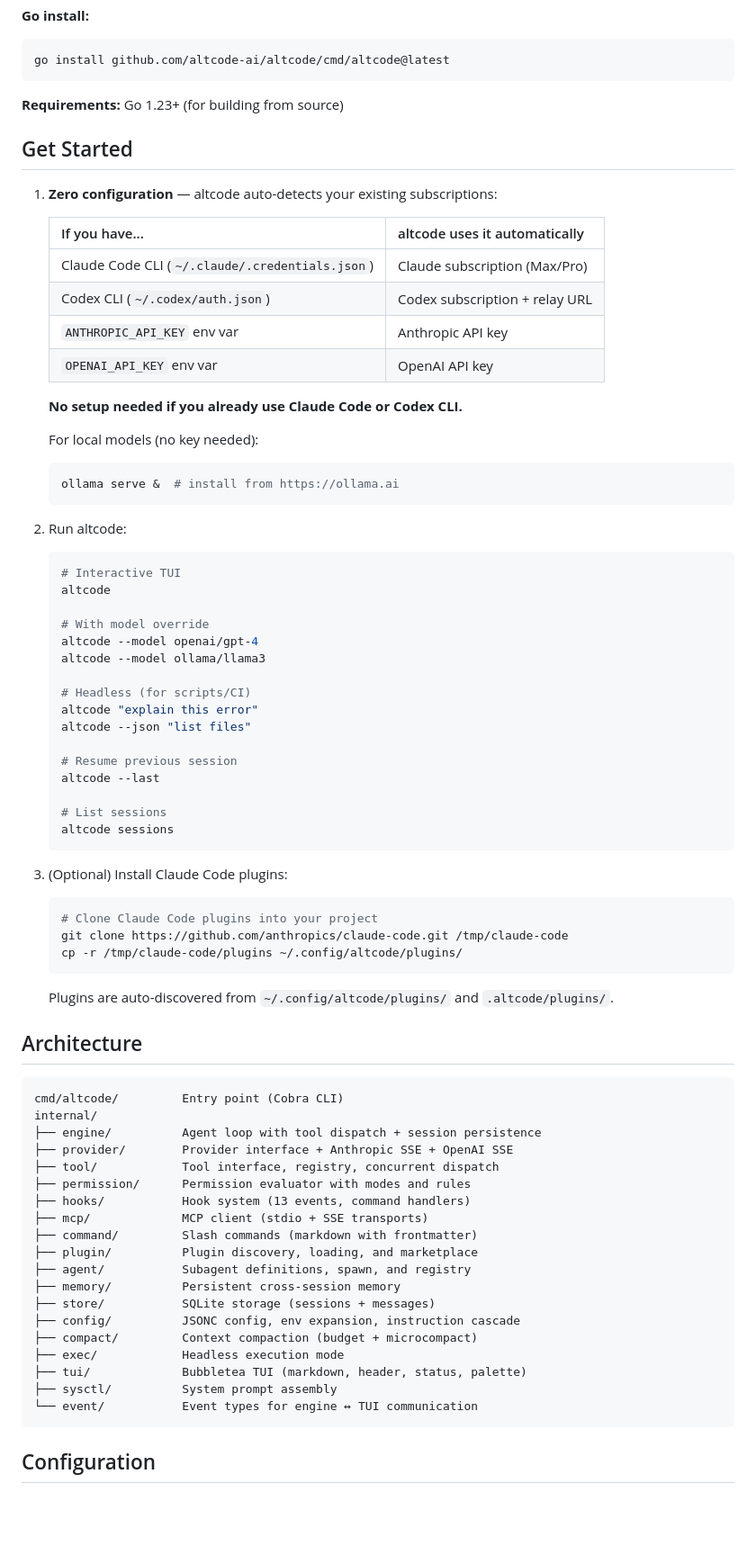
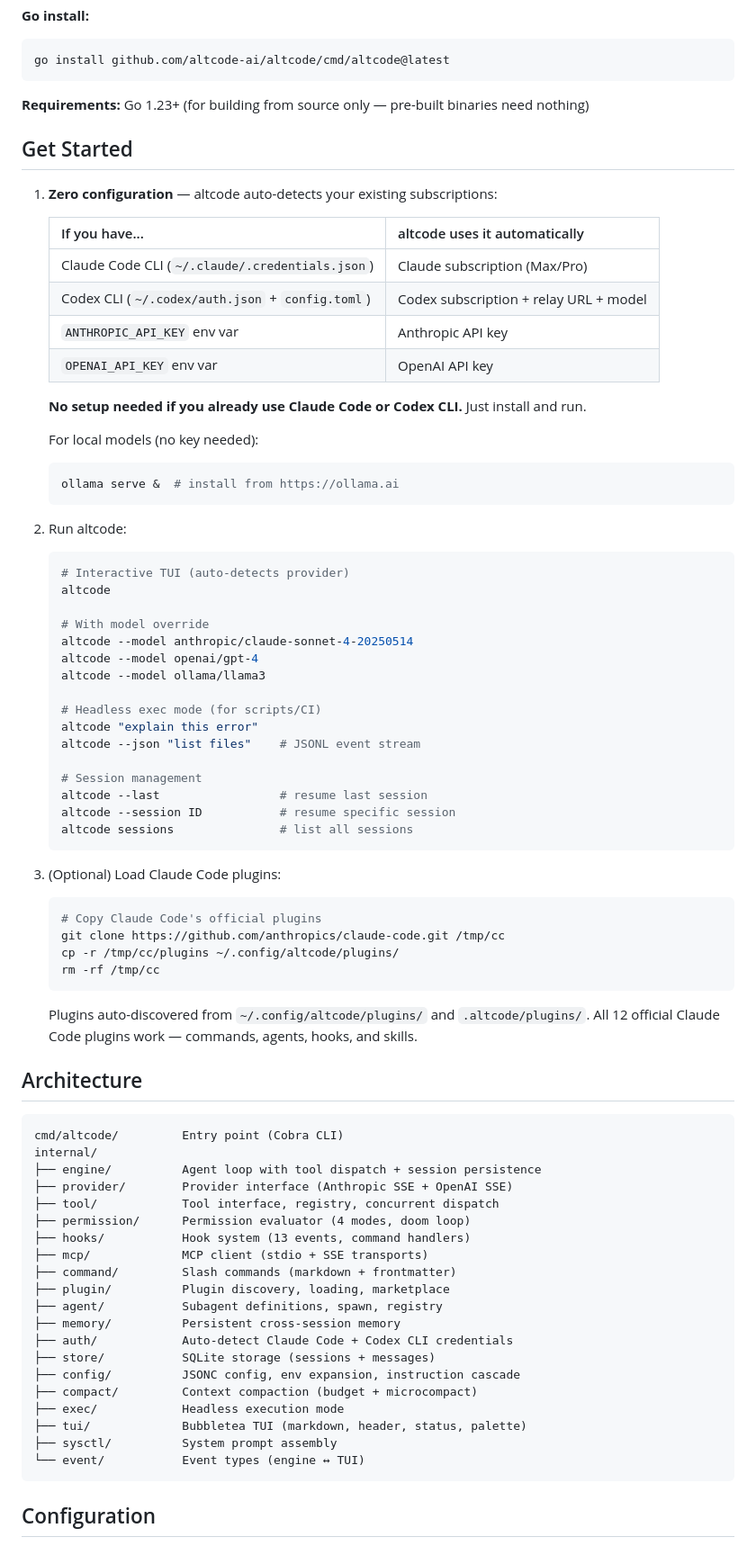
Before and after one commit to jiayaoqijia/altcode, a Markdown page: README.md, the part around one of its changes. Shown at 90% size. GitHub-like rendering; blank space fills up the shorter version.

````diff
--- a/README.md
+++ b/README.md
@@ -56,7 +72,7 @@ sudo cp dist/altcode /usr/local/bin/
 go install github.com/altcode-ai/altcode/cmd/altcode@latest
 ```
 
-**Requirements:** Go 1.23+ (for building from source)
+**Requirements:** Go 1.23+ (for building from source only — pre-built binaries need nothing)
 
 ## Get Started
 
@@ -65,11 +81,11 @@ go install github.com/altcode-ai/altcode/cmd/altcode@latest
     | If you have... | altcode uses it automatically |
     |----------------|------------------------------|
     | Claude Code CLI (`~/.claude/.credentials.json`) | Claude subscription (Max/Pro) |
-    | Codex CLI (`~/.codex/auth.json`) | Codex subscription + relay URL |
+    | Codex CLI (`~/.codex/auth.json` + `config.toml`) | Codex subscription + relay URL + model |
     | `ANTHROPIC_API_KEY` env var | Anthropic API key |
     | `OPENAI_API_KEY` env var | OpenAI API key |
 
-    **No setup needed if you already use Claude Code or Codex CLI.**
+    **No setup needed if you already use Claude Code or Codex CLI.** Just install and run.
 
     For local models (no key needed):
     ```bash
@@ -79,33 +95,35 @@ go install github.com/altcode-ai/altcode/cmd/altcode@latest
 2. Run altcode:
 
     ```bash
-    # Interactive TUI
+    # Interactive TUI (auto-detects provider)
     altcode
 
     # With model override
+    altcode --model anthropic/claude-sonnet-4-20250514
     altcode --model openai/gpt-4
     altcode --model ollama/llama3
 
-    # Headless (for scripts/CI)
+    # Headless exec mode (for scripts/CI)
     altcode "explain this error"
-    altcode --json "list files"
+    altcode --json "list files"    # JSONL event stream
 
-    # Resume previous session
-    altcode --last
-
-    # List sessions
-    altcode sessions
+    # Session management
+    altcode --last                 # resume last session
+    altcode --session ID           # resume specific session
+    altcode sessions               # list all sessions
     ```
 
-3. (Optional) Install Claude Code plugins:
+3. (Optional) Load Claude Code plugins:
 
     ```bash
-    # Clone Claude Code plugins into your project
-    git clone https://github.com/anthropics/claude-code.git /tmp/claude-code
-    cp -r /tmp/claude-code/plugins ~/.config/altcode/plugins/
+    # Copy Claude Code's official plugins
+    git clone https://github.com/anthropics/claude-code.git /tmp/cc
+    cp -r /tmp/cc/plugins ~/.config/altcode/plugins/
+    rm -rf /tmp/cc
     ```
 
-    Plugins are auto-discovered from `~/.config/altcode/plugins/` and `.altcode/plugins/`.
+    Plugins auto-discovered from `~/.config/altcode/plugins/` and `.altcode/plugins/`.
+    All 12 official Claude Code plugins work — commands, agents, hooks, and skills.
 
 ## Architecture
 
@@ -113,22 +131,23 @@ go install github.com/altcode-ai/altcode/cmd/altcode@latest
 cmd/altcode/         Entry point (Cobra CLI)
 internal/
 ├── engine/          Agent loop with tool dispatch + session persistence
-├── provider/        Provider interface + Anthropic SSE + OpenAI SSE
+├── provider/        Provider interface (Anthropic SSE + OpenAI SSE)
 ├── tool/            Tool interface, registry, concurrent dispatch
-├── permission/      Permission evaluator with modes and rules
+├── permission/      Permission evaluator (4 modes, doom loop)
 ├── hooks/           Hook system (13 events, command handlers)
 ├── mcp/             MCP client (stdio + SSE transports)
-├── command/         Slash commands (markdown with frontmatter)
-├── plugin/          Plugin discovery, loading, and marketplace
-├── agent/           Subagent definitions, spawn, and registry
+├── command/         Slash commands (markdown + frontmatter)
+├── plugin/          Plugin discovery, loading, marketplace
+├── agent/           Subagent definitions, spawn, registry
 ├── memory/          Persistent cross-session memory
+├── auth/            Auto-detect Claude Code + Codex CLI credentials
 ├── store/           SQLite storage (sessions + messages)
 ├── config/          JSONC config, env expansion, instruction cascade
 ├── compact/         Context compaction (budget + microcompact)
 ├── exec/            Headless execution mode
 ├── tui/             Bubbletea TUI (markdown, header, status, palette)
 ├── sysctl/          System prompt assembly
-└── event/           Event types for engine ↔ TUI communication
+└── event/           Event types (engine ↔ TUI)
 ```
 
 ## Configuration
````
Also changed, not shown: other parts of README.md (+83 -29 lines).
